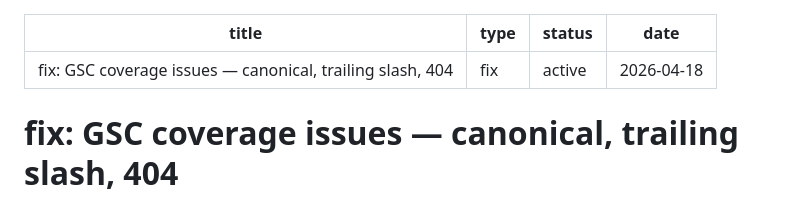
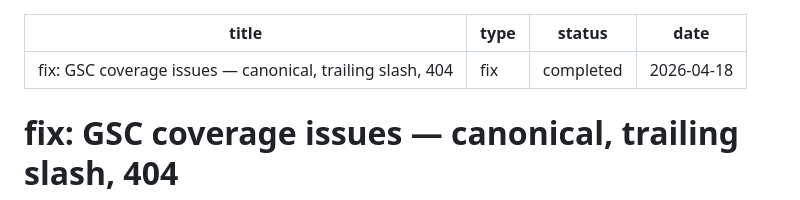
Before and after one commit to moollaza/zaahir.ca, a Markdown page: docs/plans/2026-04-18-001-fix-gsc-coverage-canonical-plan.md, the part around the change. Drawn GitHub-style.

Commit message:
chore: mark GSC coverage plan as completed
Co-Authored-By: Claude Opus 4.7 (1M context) <noreply@anthropic.com>

```diff
--- a/docs/plans/2026-04-18-001-fix-gsc-coverage-canonical-plan.md
+++ b/docs/plans/2026-04-18-001-fix-gsc-coverage-canonical-plan.md
@@ -1,7 +1,7 @@
 ---
 title: "fix: GSC coverage issues — canonical, trailing slash, 404"
 type: fix
-status: active
+status: completed
 date: 2026-04-18
 ---
 
```
